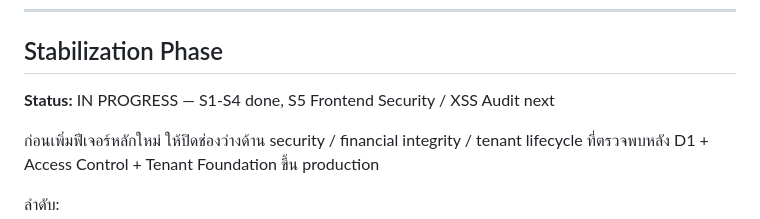
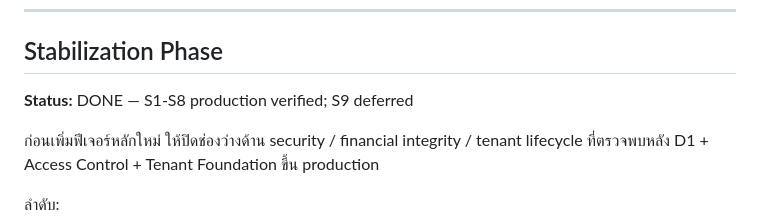
Before and after one commit to kimloor/DelightApp, a Markdown page: ROADMAP.md, the part around the change. GitHub-like rendering.

Commit message:
docs: mark stabilization complete

```diff
--- a/ROADMAP.md
+++ b/ROADMAP.md
@@ -47,7 +47,7 @@ Progress:
 
 ## Stabilization Phase
 
-**Status:** IN PROGRESS — S1-S4 done, S5 Frontend Security / XSS Audit next
+**Status:** DONE — S1-S8 production verified; S9 deferred
 
 ก่อนเพิ่มฟีเจอร์หลักใหม่ ให้ปิดช่องว่างด้าน security / financial integrity / tenant lifecycle ที่ตรวจพบหลัง D1 + Access Control + Tenant Foundation ขึ้น production
 
```
